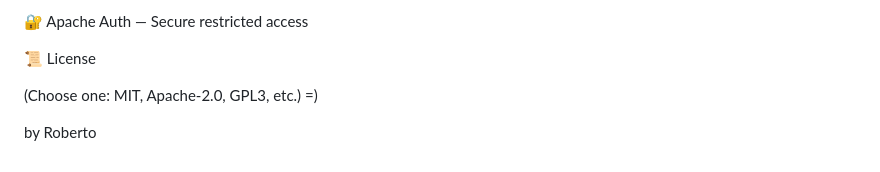
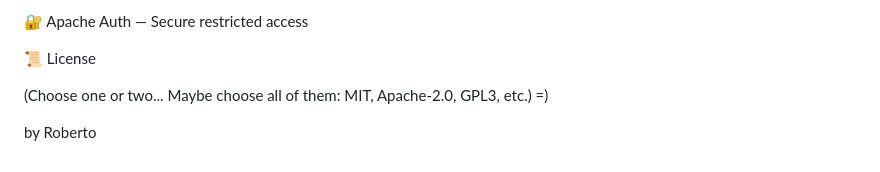
Before and after one commit to UsernameRoberto/airtraffic, a Markdown page: README.md, the part around the change. Rendered like a GitHub page.

```diff
--- a/README.md
+++ b/README.md
@@ -137,6 +137,6 @@ This system integrates:
 
 📜 License
 
-(Choose one: MIT, Apache-2.0, GPL3, etc.) =)
+(Choose one or two... Maybe choose all of them: MIT, Apache-2.0, GPL3, etc.) =)
 
 by Roberto
```
